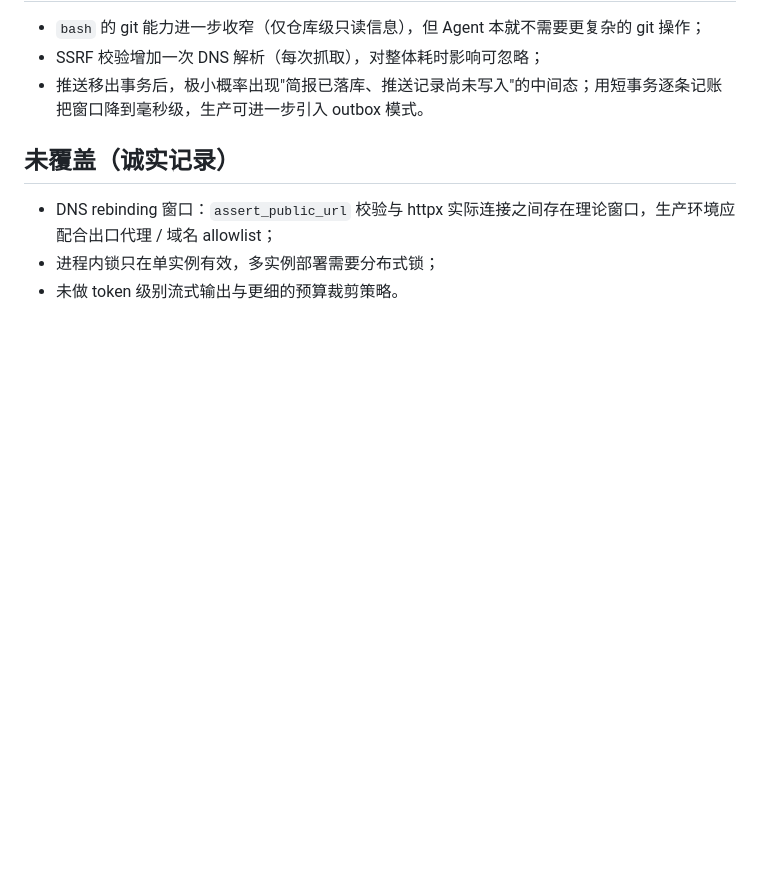
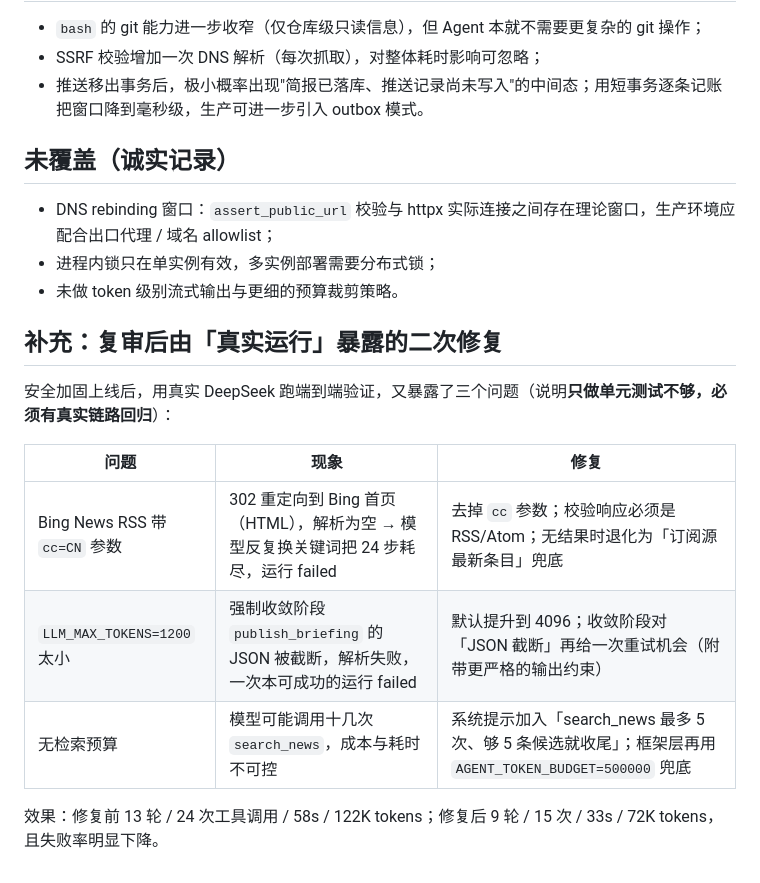
Before and after one commit to Ethon369/news-agent, a Markdown page: docs/ADR/0007-security-hardening.md, the part around the change. Drawn GitHub-style; blank space fills up the shorter version.

```diff
--- a/docs/ADR/0007-security-hardening.md
+++ b/docs/ADR/0007-security-hardening.md
@@ -48,3 +48,15 @@
 - DNS rebinding 窗口：`assert_public_url` 校验与 httpx 实际连接之间存在理论窗口，生产环境应配合出口代理 / 域名 allowlist；
 - 进程内锁只在单实例有效，多实例部署需要分布式锁；
 - 未做 token 级别流式输出与更细的预算裁剪策略。
+
+## 补充：复审后由「真实运行」暴露的二次修复
+
+安全加固上线后，用真实 DeepSeek 跑端到端验证，又暴露了三个问题（说明**只做单元测试不够，必须有真实链路回归**）：
+
+| 问题 | 现象 | 修复 |
+|---|---|---|
+| Bing News RSS 带 `cc=CN` 参数 | 302 重定向到 Bing 首页（HTML），解析为空 → 模型反复换关键词把 24 步耗尽，运行 failed | 去掉 `cc` 参数；校验响应必须是 RSS/Atom；无结果时退化为「订阅源最新条目」兜底 |
+| `LLM_MAX_TOKENS=1200` 太小 | 强制收敛阶段 `publish_briefing` 的 JSON 被截断，解析失败，一次本可成功的运行 failed | 默认提升到 4096；收敛阶段对「JSON 截断」再给一次重试机会（附带更严格的输出约束） |
+| 无检索预算 | 模型可能调用十几次 `search_news`，成本与耗时不可控 | 系统提示加入「search_news 最多 5 次、够 5 条候选就收尾」；框架层再用 `AGENT_TOKEN_BUDGET=500000` 兜底 |
+
+效果：修复前 13 轮 / 24 次工具调用 / 58s / 122K tokens；修复后 9 轮 / 15 次 / 33s / 72K tokens，且失败率明显下降。
```
Also changed, not shown: README.md (+3 -1 lines).
